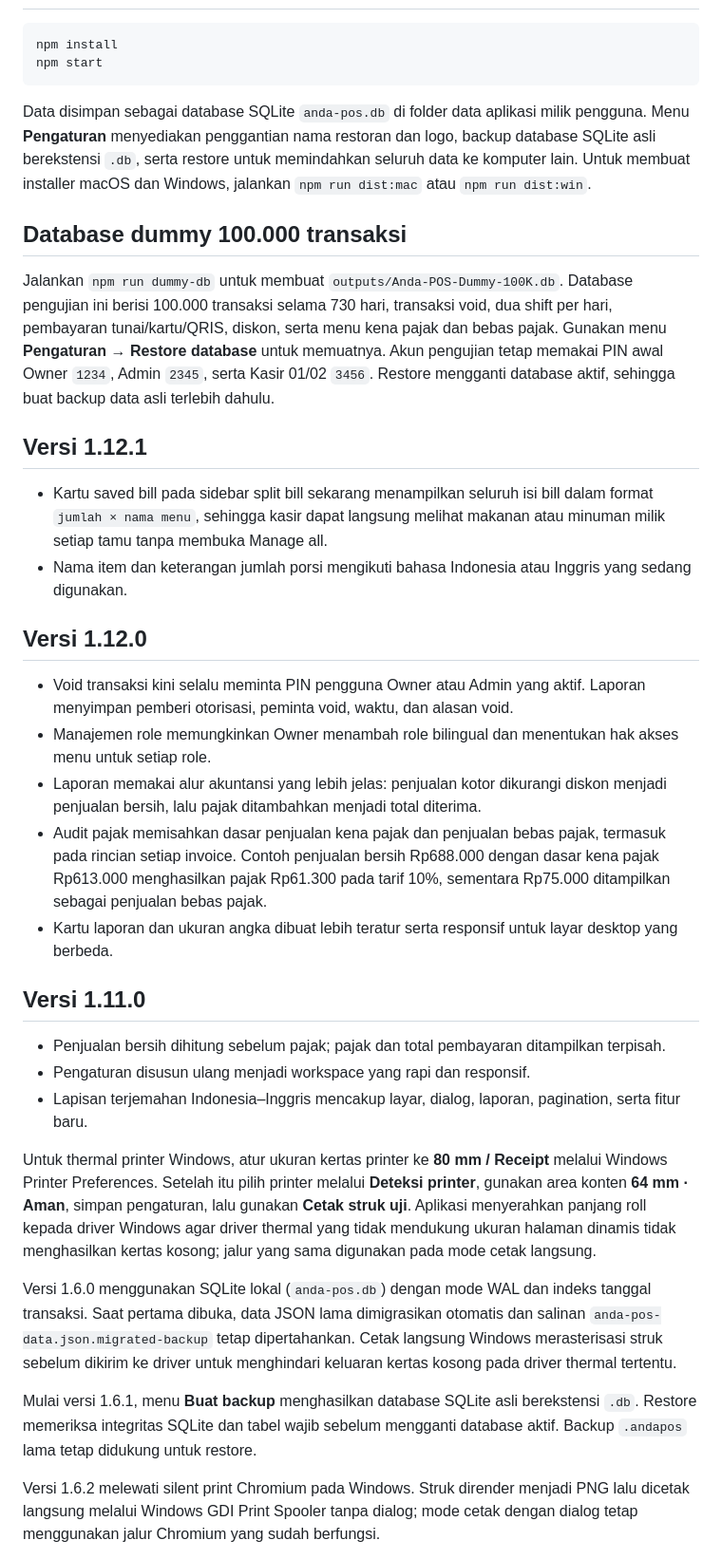
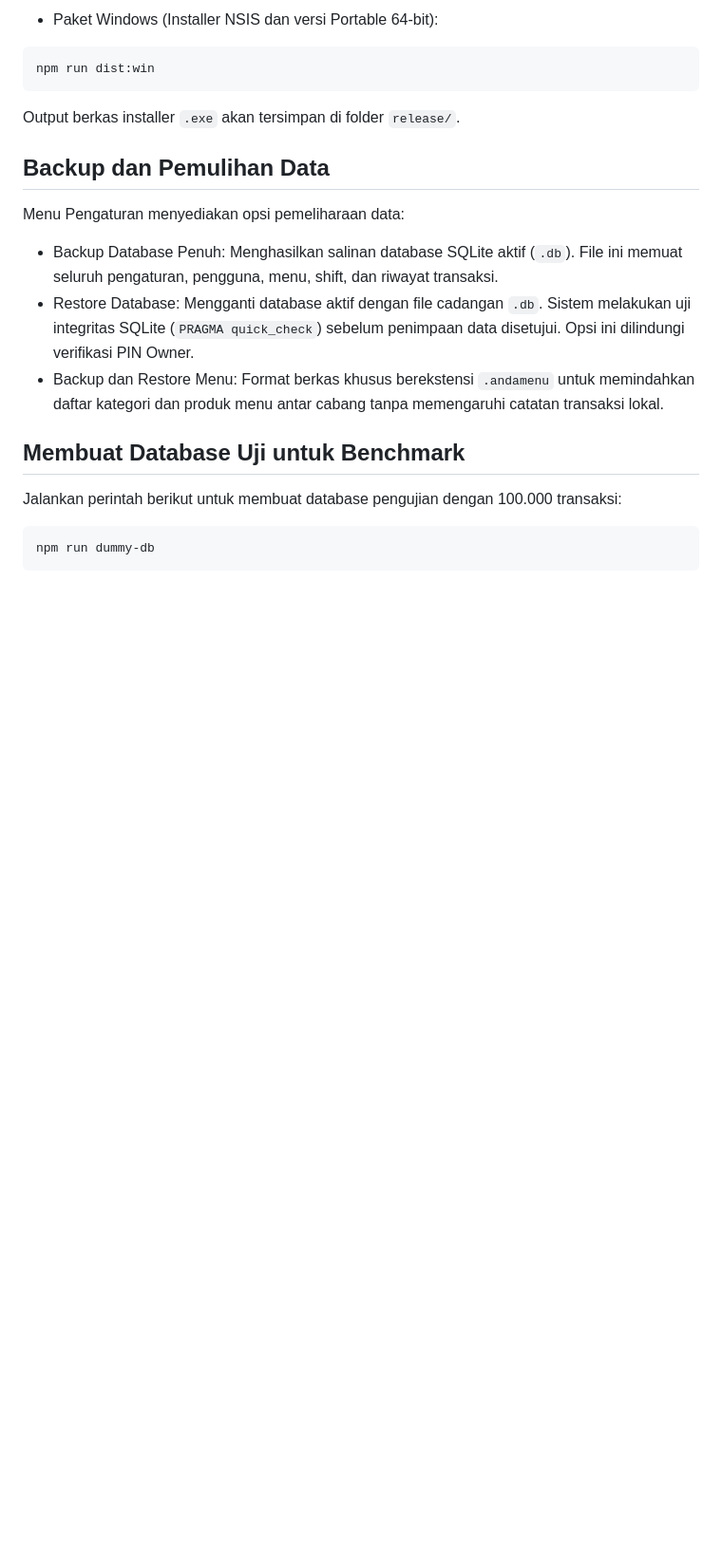
Before and after one commit to Light-Yodeler/resto-pos-electron, a Markdown page: README.md, the part around one of its changes. Shown at 95% size. Drawn GitHub-style; blank space fills up the shorter version.

````diff
--- a/README.md
+++ b/README.md
@@ -14,39 +119,22 @@ Segera ubah PIN awal melalui menu **Manajemen pengguna** setelah login sebagai O
+- Paket Windows (Installer NSIS dan versi Portable 64-bit):
+```bash
+npm run dist:win
+```
+Output berkas installer `.exe` akan tersimpan di folder `release/`.
+
+## Backup dan Pemulihan Data
+
+Menu Pengaturan menyediakan opsi pemeliharaan data:
+
+- Backup Database Penuh: Menghasilkan salinan database SQLite aktif (`.db`). File ini memuat seluruh pengaturan, pengguna, menu, shift, dan riwayat transaksi.
+- Restore Database: Mengganti database aktif dengan file cadangan `.db`. Sistem melakukan uji integritas SQLite (`PRAGMA quick_check`) sebelum penimpaan data disetujui. Opsi ini dilindungi verifikasi PIN Owner.
+- Backup dan Restore Menu: Format berkas khusus berekstensi `.andamenu` untuk memindahkan daftar kategori dan produk menu antar cabang tanpa memengaruhi catatan transaksi lokal.
+
+## Membuat Database Uji untuk Benchmark
+
+Jalankan perintah berikut untuk membuat database pengujian dengan 100.000 transaksi:
 
 ```bash
-npm install
-npm start
+npm run dummy-db
 ```
 
-Data disimpan sebagai database SQLite `anda-pos.db` di folder data aplikasi milik pengguna. Menu **Pengaturan** menyediakan penggantian nama restoran dan logo, backup database SQLite asli berekstensi `.db`, serta restore untuk memindahkan seluruh data ke komputer lain. Untuk membuat installer macOS dan Windows, jalankan `npm run dist:mac` atau `npm run dist:win`.
-
-## Database dummy 100.000 transaksi
-
-Jalankan `npm run dummy-db` untuk membuat `outputs/Anda-POS-Dummy-100K.db`. Database pengujian ini berisi 100.000 transaksi selama 730 hari, transaksi void, dua shift per hari, pembayaran tunai/kartu/QRIS, diskon, serta menu kena pajak dan bebas pajak. Gunakan menu **Pengaturan → Restore database** untuk memuatnya. Akun pengujian tetap memakai PIN awal Owner `1234`, Admin `2345`, serta Kasir 01/02 `3456`. Restore mengganti database aktif, sehingga buat backup data asli terlebih dahulu.
-
-## Versi 1.12.1
-
-- Kartu saved bill pada sidebar split bill sekarang menampilkan seluruh isi bill dalam format `jumlah × nama menu`, sehingga kasir dapat langsung melihat makanan atau minuman milik setiap tamu tanpa membuka Manage all.
-- Nama item dan keterangan jumlah porsi mengikuti bahasa Indonesia atau Inggris yang sedang digunakan.
-
-## Versi 1.12.0
-
-- Void transaksi kini selalu meminta PIN pengguna Owner atau Admin yang aktif. Laporan menyimpan pemberi otorisasi, peminta void, waktu, dan alasan void.
-- Manajemen role memungkinkan Owner menambah role bilingual dan menentukan hak akses menu untuk setiap role.
-- Laporan memakai alur akuntansi yang lebih jelas: penjualan kotor dikurangi diskon menjadi penjualan bersih, lalu pajak ditambahkan menjadi total diterima.
-- Audit pajak memisahkan dasar penjualan kena pajak dan penjualan bebas pajak, termasuk pada rincian setiap invoice. Contoh penjualan bersih Rp688.000 dengan dasar kena pajak Rp613.000 menghasilkan pajak Rp61.300 pada tarif 10%, sementara Rp75.000 ditampilkan sebagai penjualan bebas pajak.
-- Kartu laporan dan ukuran angka dibuat lebih teratur serta responsif untuk layar desktop yang berbeda.
-
-## Versi 1.11.0
-
-- Penjualan bersih dihitung sebelum pajak; pajak dan total pembayaran ditampilkan terpisah.
-- Pengaturan disusun ulang menjadi workspace yang rapi dan responsif.
-- Lapisan terjemahan Indonesia–Inggris mencakup layar, dialog, laporan, pagination, serta fitur baru.
-
-Untuk thermal printer Windows, atur ukuran kertas printer ke **80 mm / Receipt** melalui Windows Printer Preferences. Setelah itu pilih printer melalui **Deteksi printer**, gunakan area konten **64 mm · Aman**, simpan pengaturan, lalu gunakan **Cetak struk uji**. Aplikasi menyerahkan panjang roll kepada driver Windows agar driver thermal yang tidak mendukung ukuran halaman dinamis tidak menghasilkan kertas kosong; jalur yang sama digunakan pada mode cetak langsung.
-
-Versi 1.6.0 menggunakan SQLite lokal (`anda-pos.db`) dengan mode WAL dan indeks tanggal transaksi. Saat pertama dibuka, data JSON lama dimigrasikan otomatis dan salinan `anda-pos-data.json.migrated-backup` tetap dipertahankan. Cetak langsung Windows merasterisasi struk sebelum dikirim ke driver untuk menghindari keluaran kertas kosong pada driver thermal tertentu.
-
-Mulai versi 1.6.1, menu **Buat backup** menghasilkan database SQLite asli berekstensi `.db`. Restore memeriksa integritas SQLite dan tabel wajib sebelum mengganti database aktif. Backup `.andapos` lama tetap didukung untuk restore.
-
-Versi 1.6.2 melewati silent print Chromium pada Windows. Struk dirender menjadi PNG lalu dicetak langsung melalui Windows GDI Print Spooler tanpa dialog; mode cetak dengan dialog tetap menggunakan jalur Chromium yang sudah berfungsi.
-
````
Also changed, not shown: other parts of README.md (+113 -32 lines).
